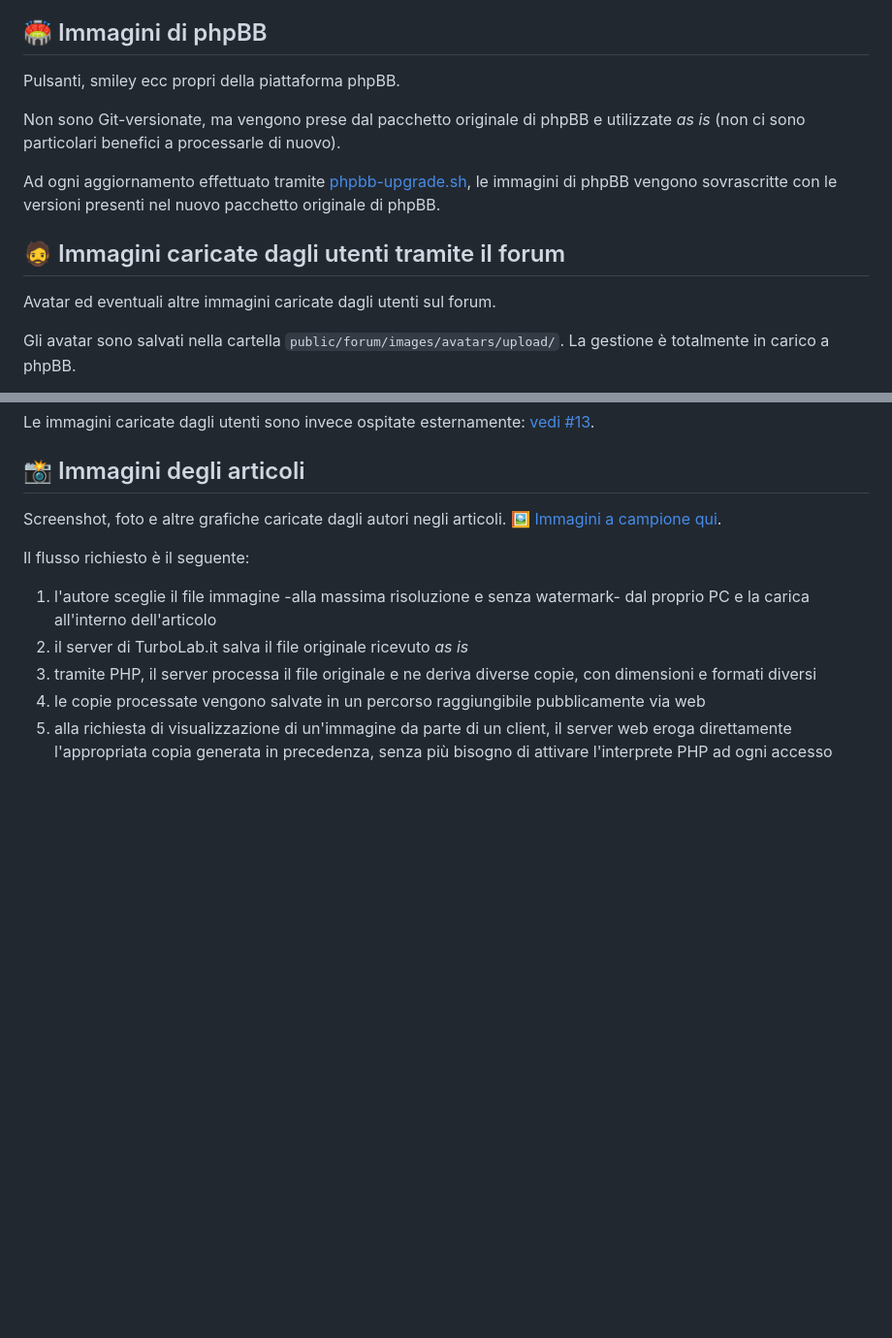
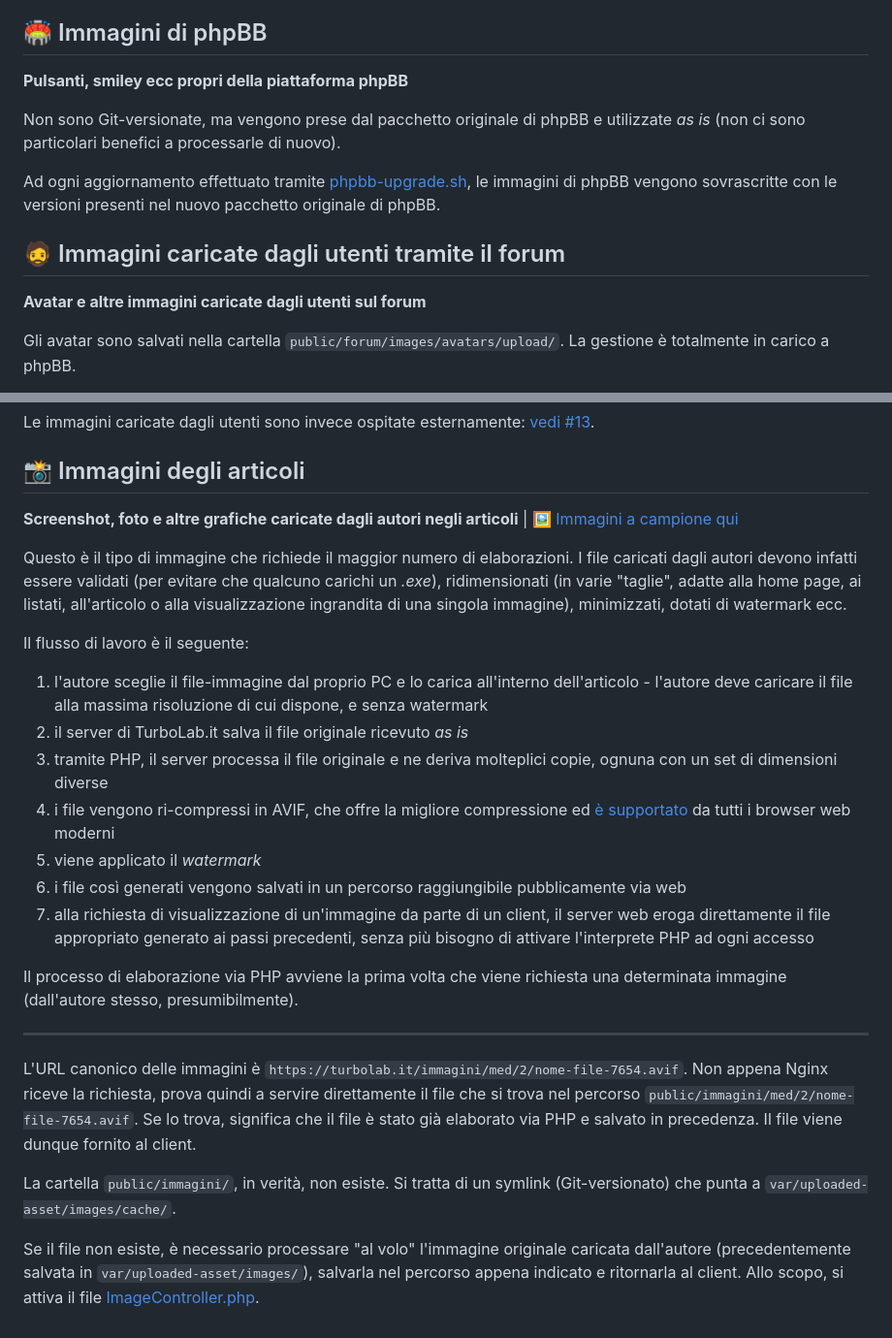
Before and after one commit to TurboLabIt/TurboLab.it, a Markdown page: docs/images.md, 2 parts joined by grey strips. Shown at 97% size. GitHub-like rendering; blank space fills up the shorter version.

Commit message:
docs for the Image system

```diff
--- a/docs/images.md
+++ b/docs/images.md
@@ -21,7 +21,7 @@ Eventuali "originali" in formato PSD, PDN, ... dovrebbero essere caricati assiem
 
 ## 🏟 Immagini di phpBB
 
-Pulsanti, smiley ecc propri della piattaforma phpBB.
+**Pulsanti, smiley ecc propri della piattaforma phpBB**
 
 Non sono Git-versionate, ma vengono prese dal pacchetto originale di phpBB e utilizzate *as is* (non ci sono particolari benefici a processarle di nuovo).
 
@@ -30,7 +30,7 @@ Ad ogni aggiornamento effettuato tramite [phpbb-upgrade.sh](https://github.com/T
 
 ## 🧔 Immagini caricate dagli utenti tramite il forum
 
-Avatar ed eventuali altre immagini caricate dagli utenti sul forum.
+**Avatar e altre immagini caricate dagli utenti sul forum**
 
 Gli avatar sono salvati nella cartella `public/forum/images/avatars/upload/`. La gestione è totalmente in carico a phpBB.
 
@@ -46,12 +46,26 @@ Le immagini caricate dagli utenti sono invece ospitate esternamente: [vedi #13](
 
 ## 📸 Immagini degli articoli
 
-Screenshot, foto e altre grafiche caricate dagli autori negli articoli. 🖼 [Immagini a campione qui](https://github.com/TurboLabIt/TurboLab.it/blob/main/docs/images-sample.md).
+**Screenshot, foto e altre grafiche caricate dagli autori negli articoli** | 🖼 [Immagini a campione qui](https://github.com/TurboLabIt/TurboLab.it/blob/main/docs/images-sample.md)
 
-Il flusso richiesto è il seguente:
+Questo è il tipo di immagine che richiede il maggior numero di elaborazioni. I file caricati dagli autori devono infatti essere validati (per evitare che qualcuno carichi un *.exe*), ridimensionati (in varie "taglie", adatte alla home page, ai listati, all'articolo o alla visualizzazione ingrandita di una singola immagine), minimizzati, dotati di watermark ecc.
 
-1. l'autore sceglie il file immagine -alla massima risoluzione e senza watermark- dal proprio PC e la carica all'interno dell'articolo
+Il flusso di lavoro è il seguente:
+
+1. l'autore sceglie il file-immagine dal proprio PC e lo carica all'interno dell'articolo - l'autore deve caricare il file alla massima risoluzione di cui dispone, e senza watermark
 2. il server di TurboLab.it salva il file originale ricevuto *as is*
-3. tramite PHP, il server processa il file originale e ne deriva diverse copie, con dimensioni e formati diversi
-4. le copie processate vengono salvate in un percorso raggiungibile pubblicamente via web
-5. alla richiesta di visualizzazione di un'immagine da parte di un client, il server web eroga direttamente l'appropriata copia generata in precedenza, senza più bisogno di attivare l'interprete PHP ad ogni accesso
+3. tramite PHP, il server processa il file originale e ne deriva molteplici copie, ognuna con un set di dimensioni diverse
+4. i file vengono ri-compressi in AVIF, che offre la migliore compressione ed [è supportato](https://caniuse.com/avif) da tutti i browser web moderni
+5. viene applicato il *watermark*
+5. i file così generati vengono salvati in un percorso raggiungibile pubblicamente via web
+6. alla richiesta di visualizzazione di un'immagine da parte di un client, il server web eroga direttamente il file appropriato generato ai passi precedenti, senza più bisogno di attivare l'interprete PHP ad ogni accesso
+
+Il processo di elaborazione via PHP avviene la prima volta che viene richiesta una determinata immagine (dall'autore stesso, presumibilmente).
+
+---
+
+L'URL canonico delle immagini è `https://turbolab.it/immagini/med/2/nome-file-7654.avif`. Non appena Nginx riceve la richiesta, prova quindi a servire direttamente il file che si trova nel percorso `public/immagini/med/2/nome-file-7654.avif`. Se lo trova, significa che il file è stato già elaborato via PHP e salvato in precedenza. Il file viene dunque fornito al client.
+
+La cartella `public/immagini/`, in verità, non esiste. Si tratta di un symlink (Git-versionato) che punta a `var/uploaded-asset/images/cache/`.
+
+Se il file non esiste, è necessario processare "al volo" l'immagine originale caricata dall'autore (precedentemente salvata in `var/uploaded-asset/images/`), salvarla nel percorso appena indicato e ritornarla al client. Allo scopo, si attiva il file [ImageController.php](https://github.com/TurboLabIt/TurboLab.it/blob/main/src/Controller/ImageController.php).
```
Also changed, not shown: other parts of docs/images.md (+1 -1 lines).
